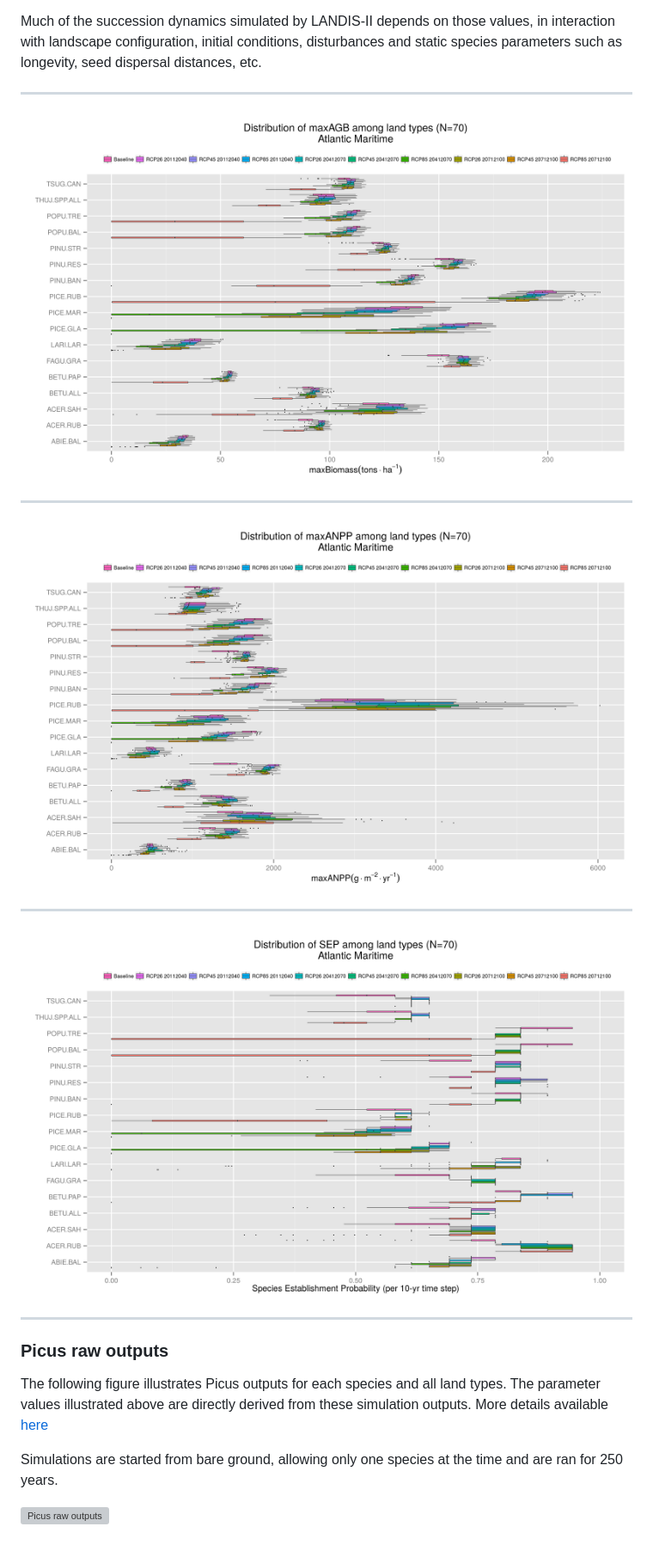
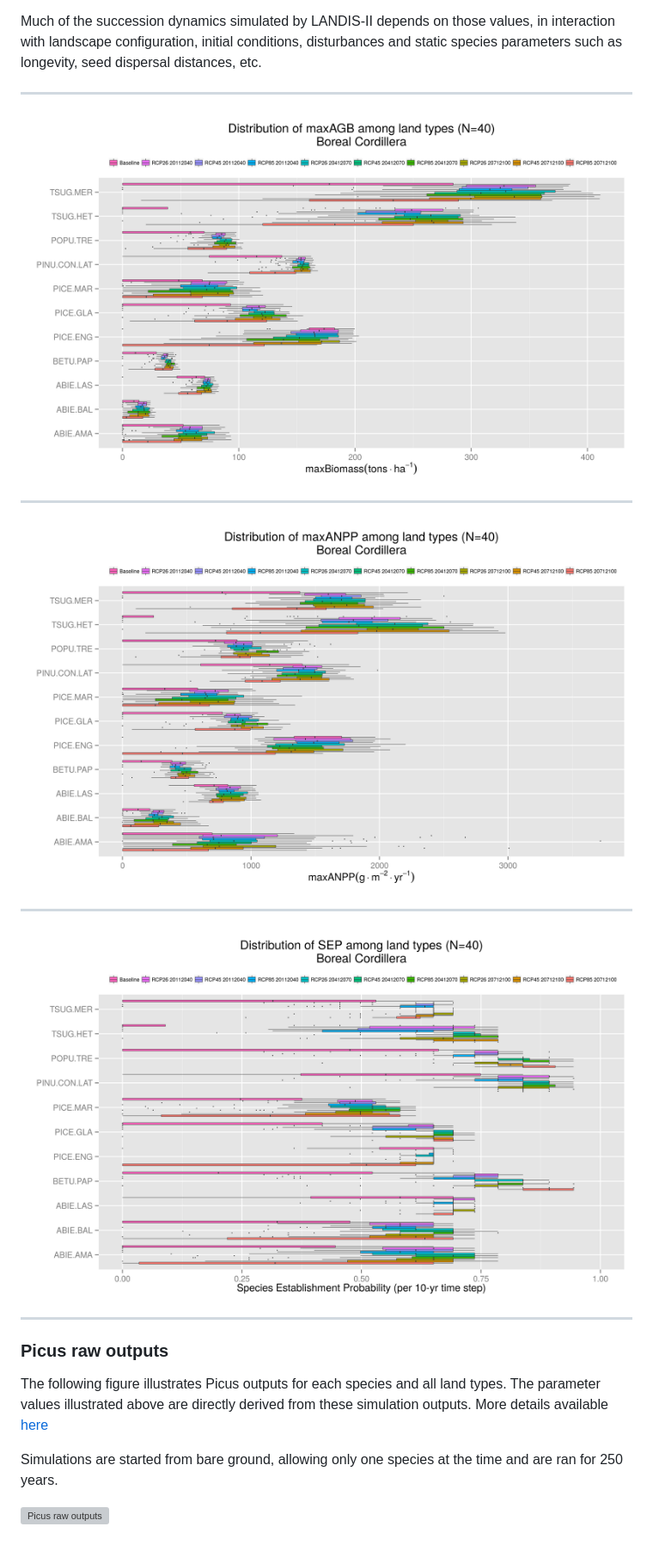
Before and after one commit to dcyr/PicusToLandisIIBiomassSuccession, a Markdown page: paramViz/ParamDistribution_AM.md, the part around the change printed below. Shown: that part at 86% size. Drawn GitHub-style; grey boxes are pictures that could not be loaded.

```diff
--- a/paramViz/ParamDistribution_AM.md
+++ b/paramViz/ParamDistribution_AM.md
@@ -22,17 +22,17 @@ Much of the succession dynamics simulated by LANDIS-II depends on those values,
 
 -------
 
-![Picus inferred maxAGB](..//figures/ParamDistrib_maxAGB_AM.png)
+![Picus inferred maxAGB](..//figures/ParamDistrib_maxAGB_BC.png)
 
 
 -------
 
-![Picus inferred maxANPP](..//figures/ParamDistrib_maxANPP_AM.png)
+![Picus inferred maxANPP](..//figures/ParamDistrib_maxANPP_BC.png)
 
 
 -------
 
-![Picus inferred SEP](..//figures/ParamDistrib_SEP_AM.png)
+![Picus inferred SEP](..//figures/ParamDistrib_SEP_BC.png)
 
 -------
 
```
Also changed, not shown: other parts of paramViz/ParamDistribution_AM.md (+2 -2 lines), README.md (+6 -4 lines), figures/ParamDistrib_SEP_LSJ.png, figures/ParamDistrib_maxAGB_LSJ.png, figures/ParamDistrib_maxANPP_LSJ.png, 8 other files.
